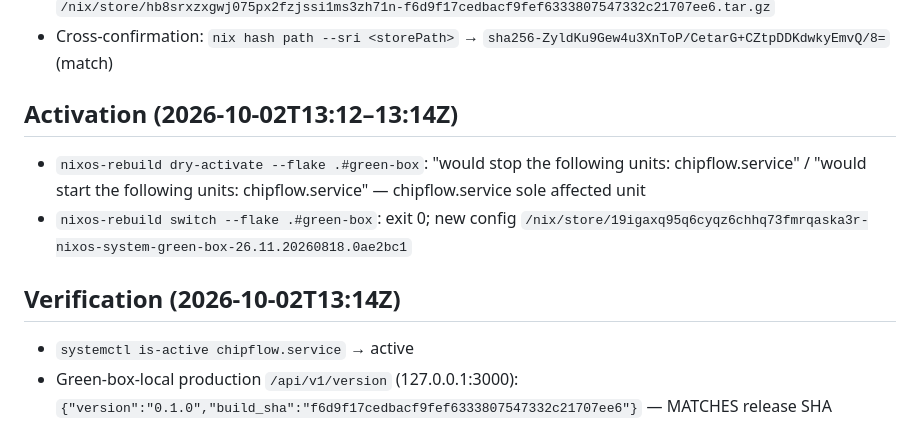
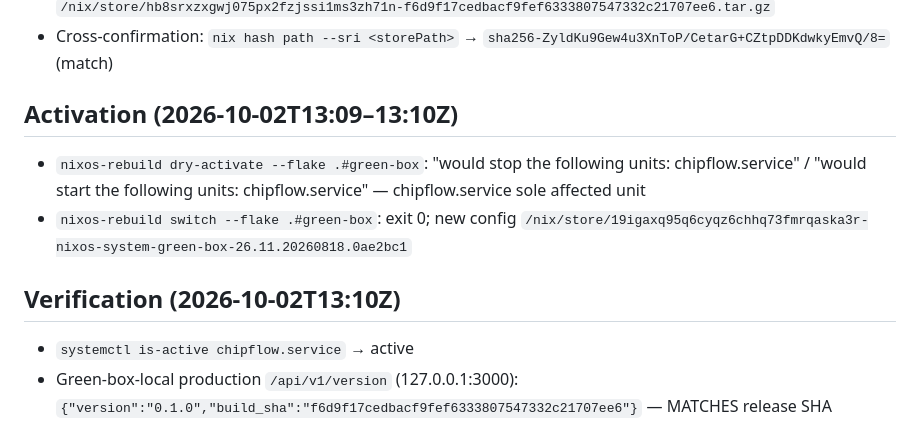
Before and after one commit to chipsenkbeil/chipflow, a Markdown page: .dev/evidence/deploy-20261002-kf-261.md, the part around the change. Rendered like a GitHub page.

Commit message:
KF-261: correct deploy evidence timestamps

```diff
--- a/.dev/evidence/deploy-20261002-kf-261.md
+++ b/.dev/evidence/deploy-20261002-kf-261.md
@@ -22,11 +22,11 @@
 - NAR hash computed on green-box: `nix store prefetch-file --unpack --json https://github.com/chipsenkbeil/chipflow/archive/f6d9f17cedbacf9fef6333807547332c21707ee6.tar.gz` → hash `sha256-ZyldKu9Gew4u3XnToP/CetarG+CZtpDDKdwkyEmvQ/8=`, storePath `/nix/store/hb8srxzxgwj075px2fzjssi1ms3zh71n-f6d9f17cedbacf9fef6333807547332c21707ee6.tar.gz`
 - Cross-confirmation: `nix hash path --sri <storePath>` → `sha256-ZyldKu9Gew4u3XnToP/CetarG+CZtpDDKdwkyEmvQ/8=` (match)
 
-## Activation (2026-10-02T13:12–13:14Z)
+## Activation (2026-10-02T13:09–13:10Z)
 - `nixos-rebuild dry-activate --flake .#green-box`: "would stop the following units: chipflow.service" / "would start the following units: chipflow.service" — chipflow.service sole affected unit
 - `nixos-rebuild switch --flake .#green-box`: exit 0; new config `/nix/store/19igaxq95q6cyqz6chhq73fmrqaska3r-nixos-system-green-box-26.11.20260818.0ae2bc1`
 
-## Verification (2026-10-02T13:14Z)
+## Verification (2026-10-02T13:10Z)
 - `systemctl is-active chipflow.service` → active
 - Green-box-local production `/api/v1/version` (127.0.0.1:3000): `{"version":"0.1.0","build_sha":"f6d9f17cedbacf9fef6333807547332c21707ee6"}` — MATCHES release SHA
 - Public `https://chipflow.chip.network/api/v1/version`: `{"version":"0.1.0","build_sha":"f6d9f17cedbacf9fef6333807547332c21707ee6"}` — MATCHES release SHA
```
